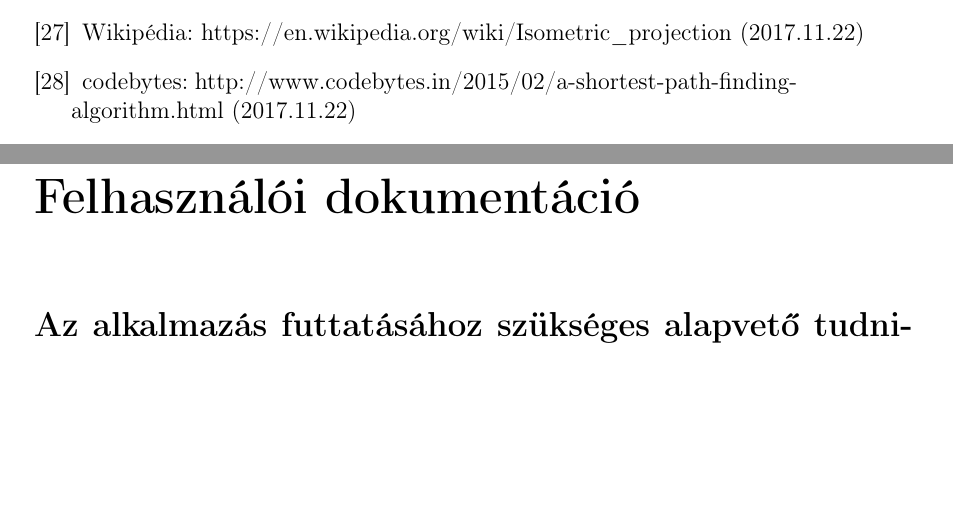
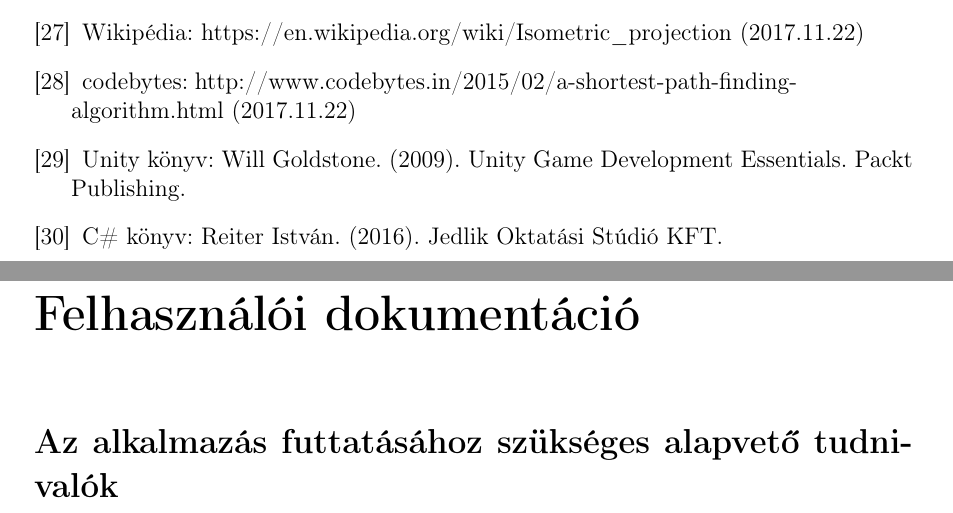
Before and after one commit to piller-imre/Szakdolgozat, a LaTeX document (dolgozat/dolgozat.tex, which reads dolgozat/irodalomjegyzek/irodalom.tex): two parts of pages 54 and 55 of 57, joined at a grey line, cut so that both start at the same text, the shorter picture padded with empty space. Compiled offline with pdfLaTeX.

Commit message:
módosítás

```diff
--- a/dolgozat/irodalomjegyzek/irodalom.tex
+++ b/dolgozat/irodalomjegyzek/irodalom.tex
@@ -36,6 +36,10 @@ Wikipédia:\;https://en.wikipedia.org/wiki/The\_Elder\_Scrolls\_II:\_Daggerfall
 
 \bibitem{A*Code} codebytes:\;http://www.codebytes.in/2015/02/a-shortest-path-finding-algorithm.html (2017.11.22)
 
+\bibitem{Unitybook} Unity könyv: Will Goldstone. (2009). Unity Game Development Essentials. Packt Publishing.
+
+\bibitem{C#Book} C\# könyv: Reiter István. (2016). Jedlik Oktatási Stúdió KFT.
+
 
 
 \end{thebibliography}
```
